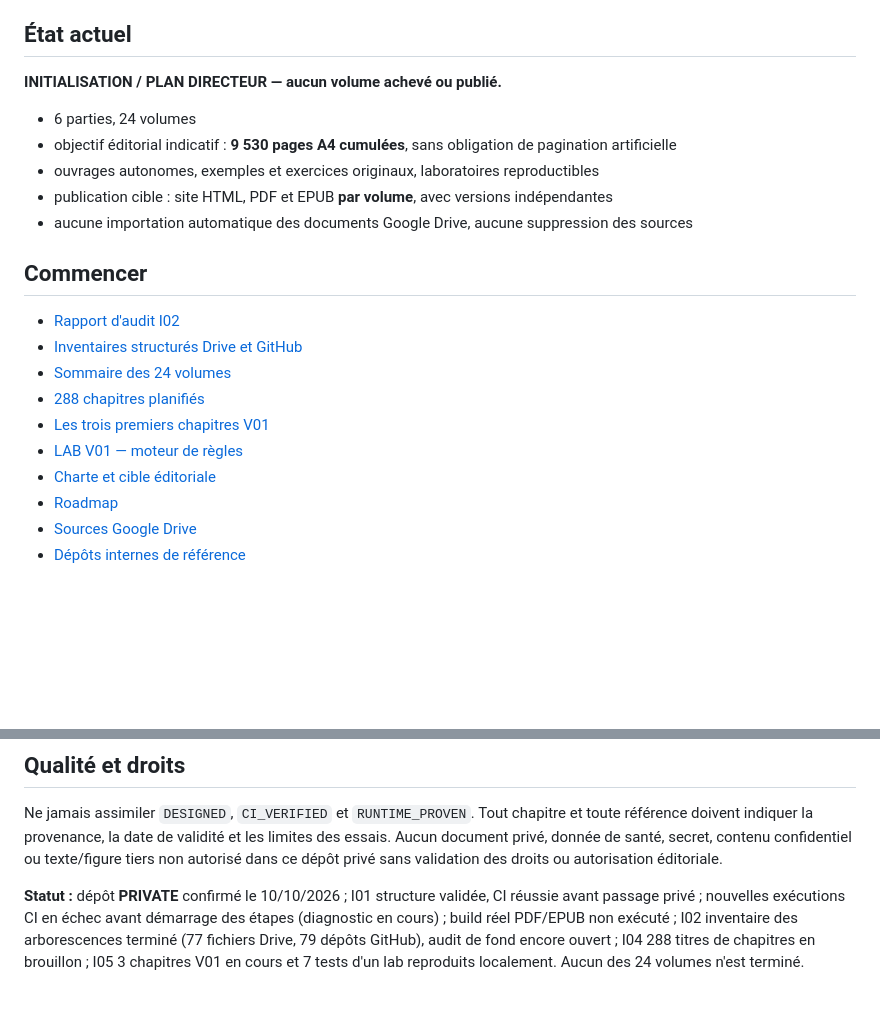
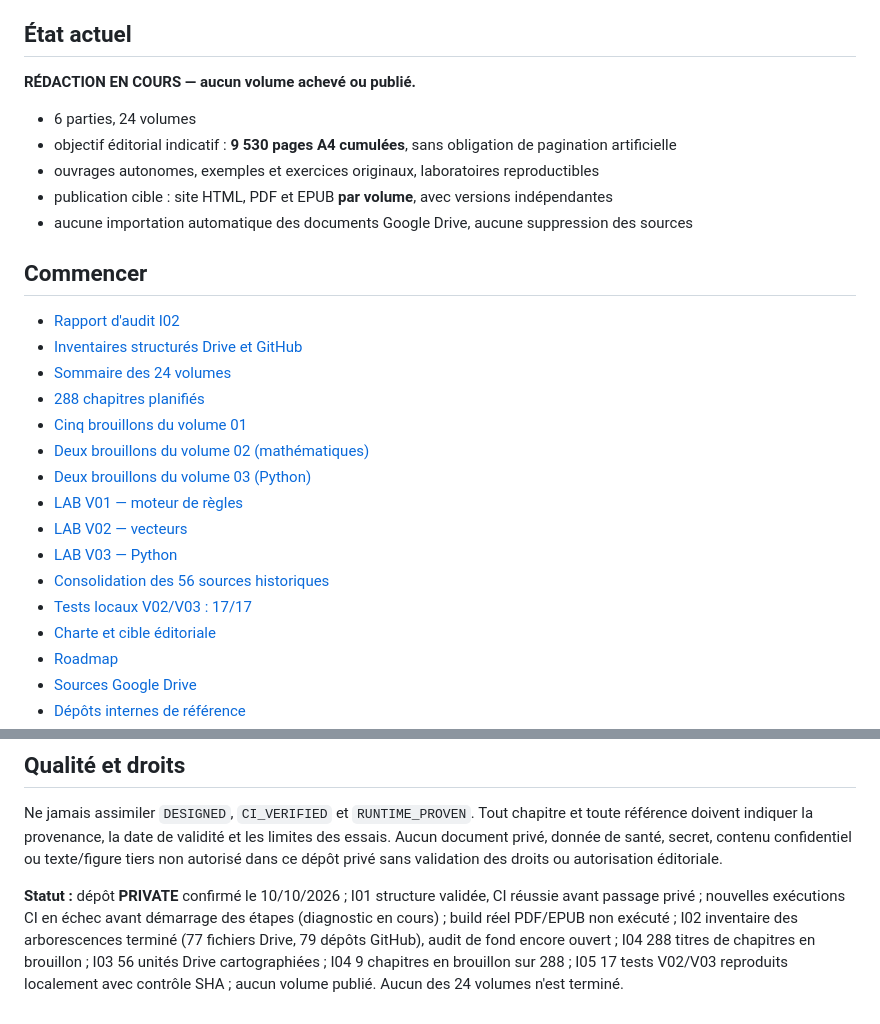
Before and after one commit to zdmooc/ai-from-scratch-to-enterprise-architect-masterbook, a Markdown page: README.md, 2 parts joined by grey strips. GitHub-like rendering; blank space fills up the shorter version.

Commit message:
docs(readme): link active drafts for volumes 01 02 03 and SHA-tested laboratories

```diff
--- a/README.md
+++ b/README.md
@@ -5,7 +5,7 @@
 Ce dépôt est la **source éditoriale canonique** de la collection. Il organise un parcours complet de zéro (mathématiques, Python, données, ML) à l'architecture IA d'entreprise (LLM, RAG, agents, OpenShift AI, sécurité, gouvernance, FinOps et Green AI).
 
 ## État actuel
-**INITIALISATION / PLAN DIRECTEUR — aucun volume achevé ou publié.**
+**RÉDACTION EN COURS — aucun volume achevé ou publié.**
 
 - 6 parties, 24 volumes
 - objectif éditorial indicatif : **9 530 pages A4 cumulées**, sans obligation de pagination artificielle
@@ -18,8 +18,14 @@ Ce dépôt est la **source éditoriale canonique** de la collection. Il organise
 - [Inventaires structurés Drive et GitHub](sources/inventories/README.md)
 - [Sommaire des 24 volumes](MASTER_TOC.md)
 - [288 chapitres planifiés](catalog/chapters.json)
-- [Les trois premiers chapitres V01](volumes/01-ai-foundations/chapters/)
+- [Cinq brouillons du volume 01](volumes/01-ai-foundations/chapters/)
+- [Deux brouillons du volume 02 (mathématiques)](volumes/02-mathematics/chapters/)
+- [Deux brouillons du volume 03 (Python)](volumes/03-python/chapters/)
 - [LAB V01 — moteur de règles](labs/v01-symbolic-ai/README.md)
+- [LAB V02 — vecteurs](labs/v02-vectors/README.md)
+- [LAB V03 — Python](labs/v03-python-basics/README.md)
+- [Consolidation des 56 sources historiques](sources/consolidation/README.md)
+- [Tests locaux V02/V03 : 17/17](evidence/V02_V03_LOCAL_LAB_TEST_2026-10-10.md)
 - [Charte et cible éditoriale](MASTER_PLAN.md)
 - [Roadmap](ROADMAP.md)
 - [Sources Google Drive](sources/GOOGLE_DRIVE_INVENTORY.md)
@@ -43,4 +49,4 @@ Les dépôts techniques ne sont **ni fusionnés ni supprimés**. Leurs concepts
 ## Qualité et droits
 Ne jamais assimiler `DESIGNED`, `CI_VERIFIED` et `RUNTIME_PROVEN`. Tout chapitre et toute référence doivent indiquer la provenance, la date de validité et les limites des essais. Aucun document privé, donnée de santé, secret, contenu confidentiel ou texte/figure tiers non autorisé dans ce dépôt privé sans validation des droits ou autorisation éditoriale.
 
-**Statut :** dépôt **PRIVATE** confirmé le 10/10/2026 ; I01 structure validée, CI réussie avant passage privé ; nouvelles exécutions CI en échec avant démarrage des étapes (diagnostic en cours) ; build réel PDF/EPUB non exécuté ; I02 inventaire des arborescences terminé (77 fichiers Drive, 79 dépôts GitHub), audit de fond encore ouvert ; I04 288 titres de chapitres en brouillon ; I05 3 chapitres V01 en cours et 7 tests d'un lab reproduits localement. Aucun des 24 volumes n'est terminé.
+**Statut :** dépôt **PRIVATE** confirmé le 10/10/2026 ; I01 structure validée, CI réussie avant passage privé ; nouvelles exécutions CI en échec avant démarrage des étapes (diagnostic en cours) ; build réel PDF/EPUB non exécuté ; I02 inventaire des arborescences terminé (77 fichiers Drive, 79 dépôts GitHub), audit de fond encore ouvert ; I04 288 titres de chapitres en brouillon ; I03 56 unités Drive cartographiées ; I04 9 chapitres en brouillon sur 288 ; I05 17 tests V02/V03 reproduits localement avec contrôle SHA ; aucun volume publié. Aucun des 24 volumes n'est terminé.
```
